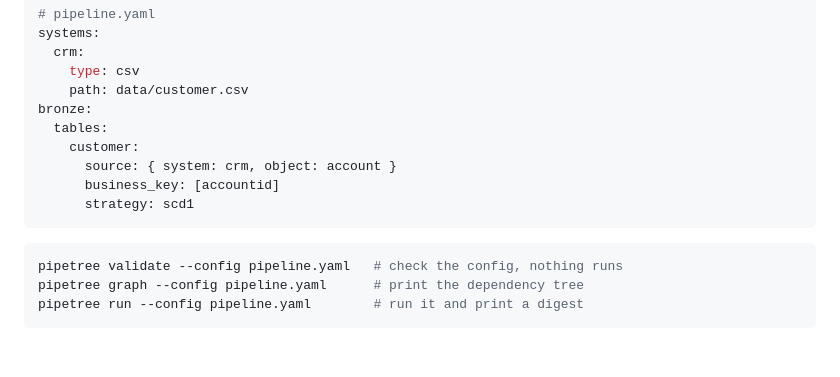
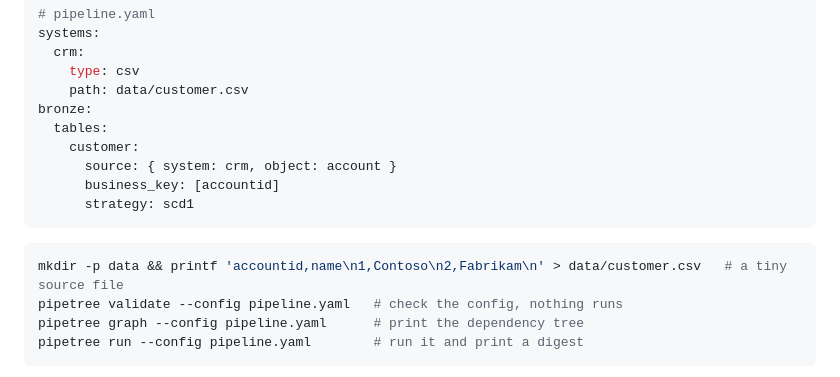
Before and after one commit to phant0mw0lf/pipetree, a Markdown page: README.md, the part around the change. GitHub-like rendering; blank space fills up the shorter version.

Commit message:
docs: the README quick start creates its source file
Co-Authored-By: Claude Sonnet 5.5 <noreply@anthropic.com>
Claude-Session: https://claude.ai/code/session_016jBV7ih8KjuQoUSnfxFRXM

````diff
--- a/README.md
+++ b/README.md
@@ -63,6 +63,7 @@ bronze:
 ```
 
 ```bash
+mkdir -p data && printf 'accountid,name\n1,Contoso\n2,Fabrikam\n' > data/customer.csv   # a tiny source file
 pipetree validate --config pipeline.yaml   # check the config, nothing runs
 pipetree graph --config pipeline.yaml      # print the dependency tree
 pipetree run --config pipeline.yaml        # run it and print a digest
````
